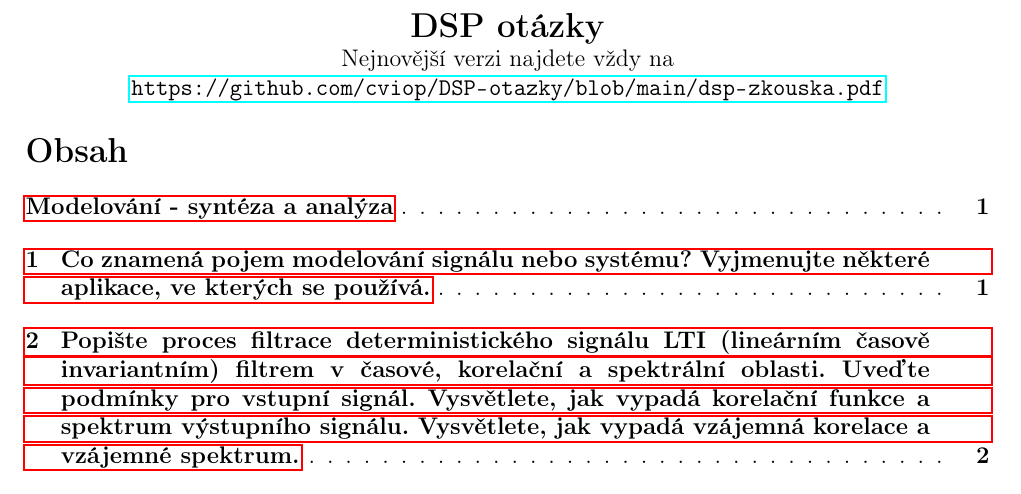
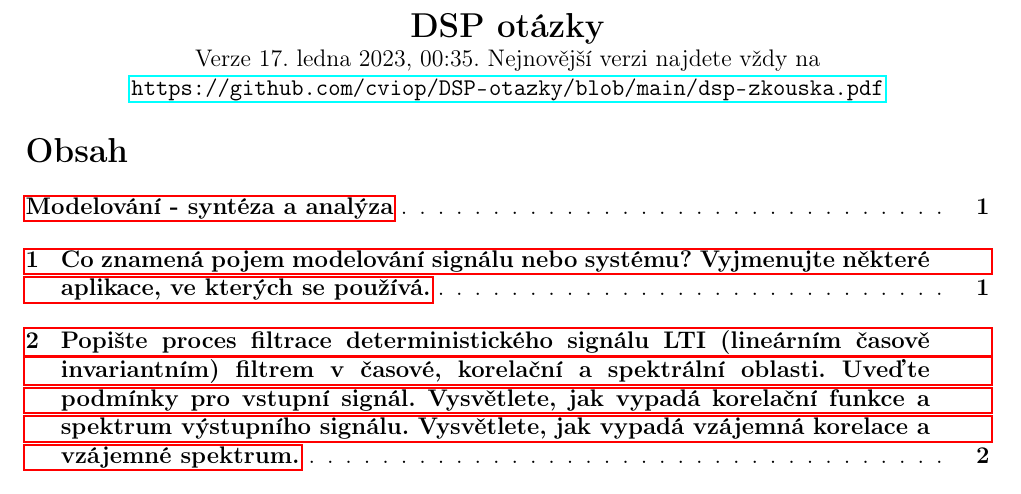
Before and after one commit to cviop/DSP-otazky, a LaTeX document (dsp-zkouska.tex): part of page 1 of 39, cut so that both start at the same text. Compiled offline with pdfLaTeX.

Commit message:
updated titlepage heading

```diff
--- a/dsp-zkouska.tex
+++ b/dsp-zkouska.tex
@@ -76,10 +76,10 @@
 \renewcommand{\footrulewidth}{0pt}                          %linka v~zapati - optional
 \lhead{}       \chead{verze \today,~\currenttime} \rhead{}  %pole zahlavi
 \lfoot{ } \cfoot{ } \rfoot{ }                                  %pole zapati
-
+\clearpage
 \begin{center}
     {\Large \textbf{DSP otázky}}\\
-    {\normalfont Nejnovější verzi najdete vždy na \url{https://github.com/cviop/DSP-otazky/blob/main/dsp-zkouska.pdf}}\\
+    {\normalfont Verze \today,~\currenttime. Nejnovější verzi najdete vždy na \url{https://github.com/cviop/DSP-otazky/blob/main/dsp-zkouska.pdf}}\\
 \end{center}
 
 
```
Also changed, not shown: dsp-zkouska.pdf.
